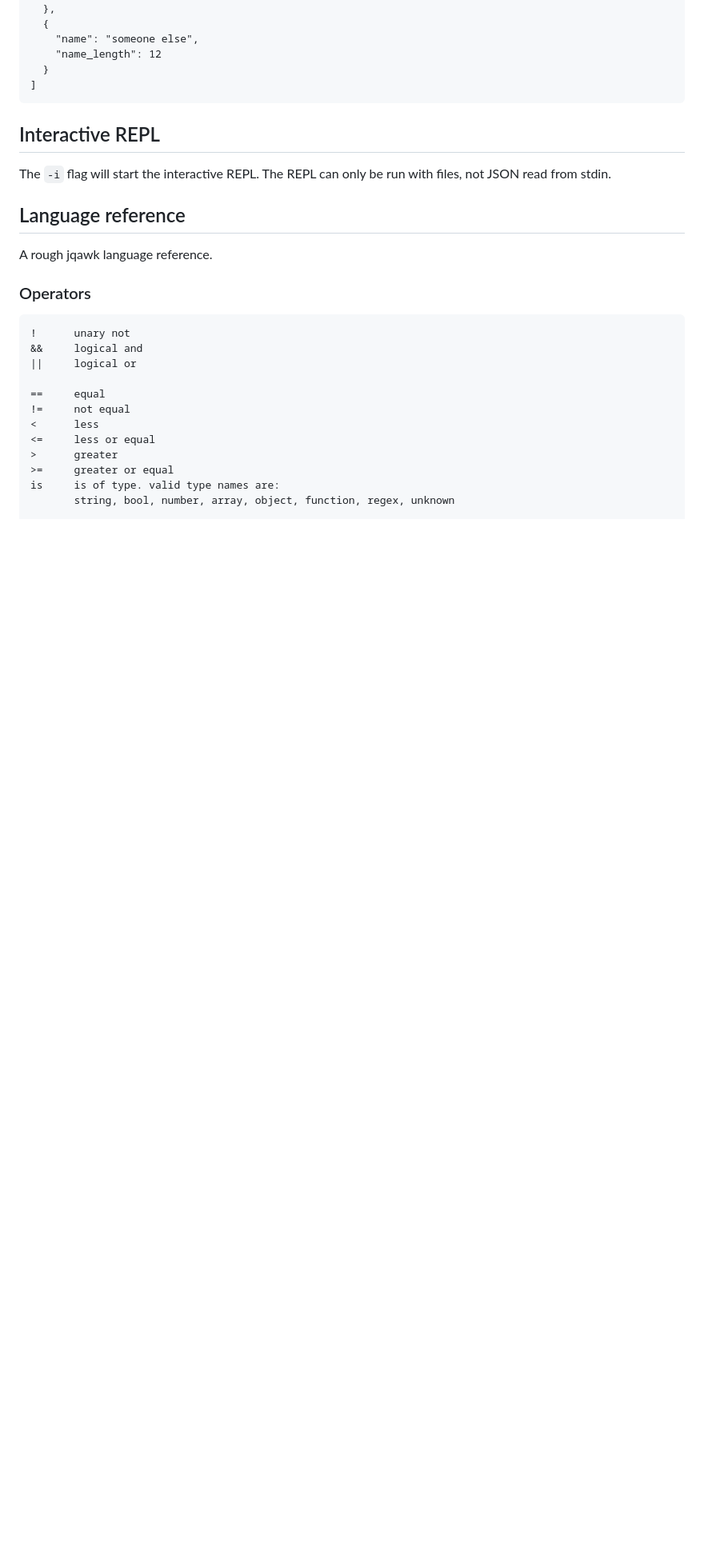
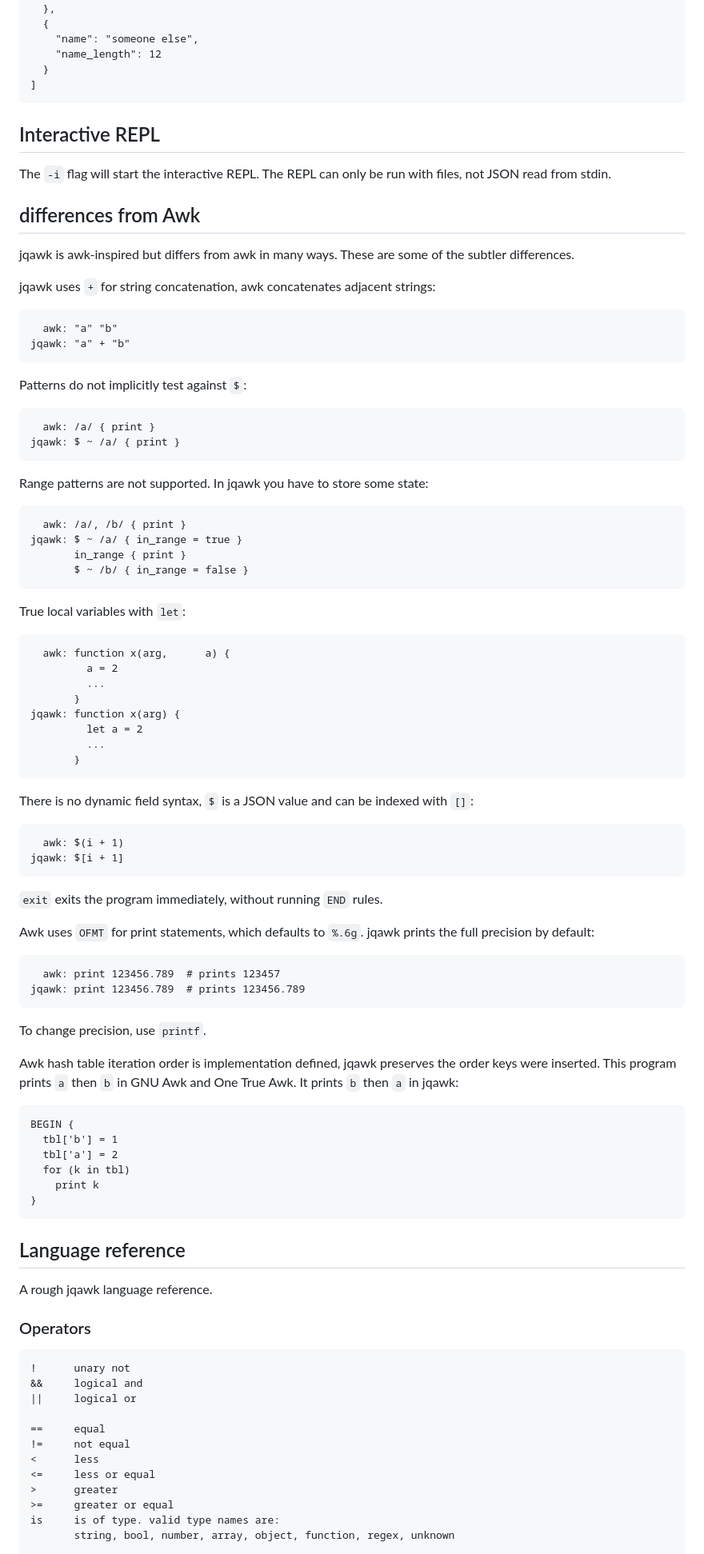
Before and after one commit to Alligator/jqawk, a Markdown page: README.md, the part around the change. Shown at 80% size. Rendered like a GitHub page; blank space fills up the shorter version.

Commit message:
document differences from awk

````diff
--- a/README.md
+++ b/README.md
@@ -440,6 +440,71 @@ $ jqawk -o - "{ $.name_length = $.name.length() }" example.json
 
 The `-i` flag will start the interactive REPL. The REPL can only be run with files, not JSON read from stdin.
 
+## differences from Awk
+
+jqawk is awk-inspired but differs from awk in many ways. These are some of the subtler differences.
+
+jqawk uses `+` for string concatenation, awk concatenates adjacent strings:
+```
+  awk: "a" "b"
+jqawk: "a" + "b"
+```
+
+Patterns do not implicitly test against `$`:
+```
+  awk: /a/ { print }
+jqawk: $ ~ /a/ { print }
+```
+
+Range patterns are not supported. In jqawk you have to store some state:
+```
+  awk: /a/, /b/ { print }
+jqawk: $ ~ /a/ { in_range = true }
+       in_range { print }
+       $ ~ /b/ { in_range = false }
+```
+
+True local variables with `let`:
+```
+  awk: function x(arg,      a) {
+         a = 2
+         ...
+       }
+jqawk: function x(arg) {
+         let a = 2
+         ...
+       }
+```
+
+There is no dynamic field syntax, `$` is a JSON value and can be indexed with `[]`:
+
+```
+  awk: $(i + 1)
+jqawk: $[i + 1]
+```
+
+`exit` exits the program immediately, without running `END` rules.
+
+Awk uses `OFMT` for print statements, which defaults to `%.6g`. jqawk prints the full precision by default:
+
+```
+  awk: print 123456.789  # prints 123457
+jqawk: print 123456.789  # prints 123456.789
+```
+
+To change precision, use `printf`.
+
+Awk hash table iteration order is implementation defined, jqawk preserves the order keys were inserted. This program prints `a` then `b` in GNU Awk and One True Awk. It prints `b` then `a` in jqawk:
+
+```awk
+BEGIN {
+  tbl['b'] = 1
+  tbl['a'] = 2
+  for (k in tbl)
+    print k
+}
+```
+
 ## Language reference
 
 A rough jqawk language reference.
````
